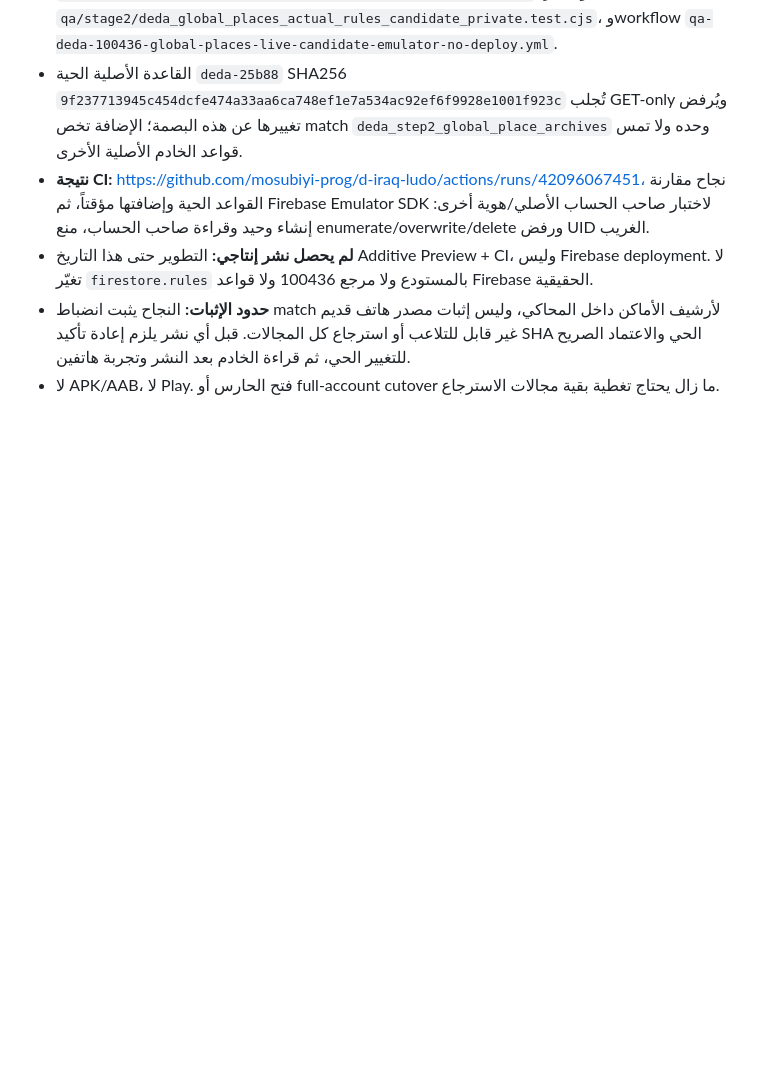
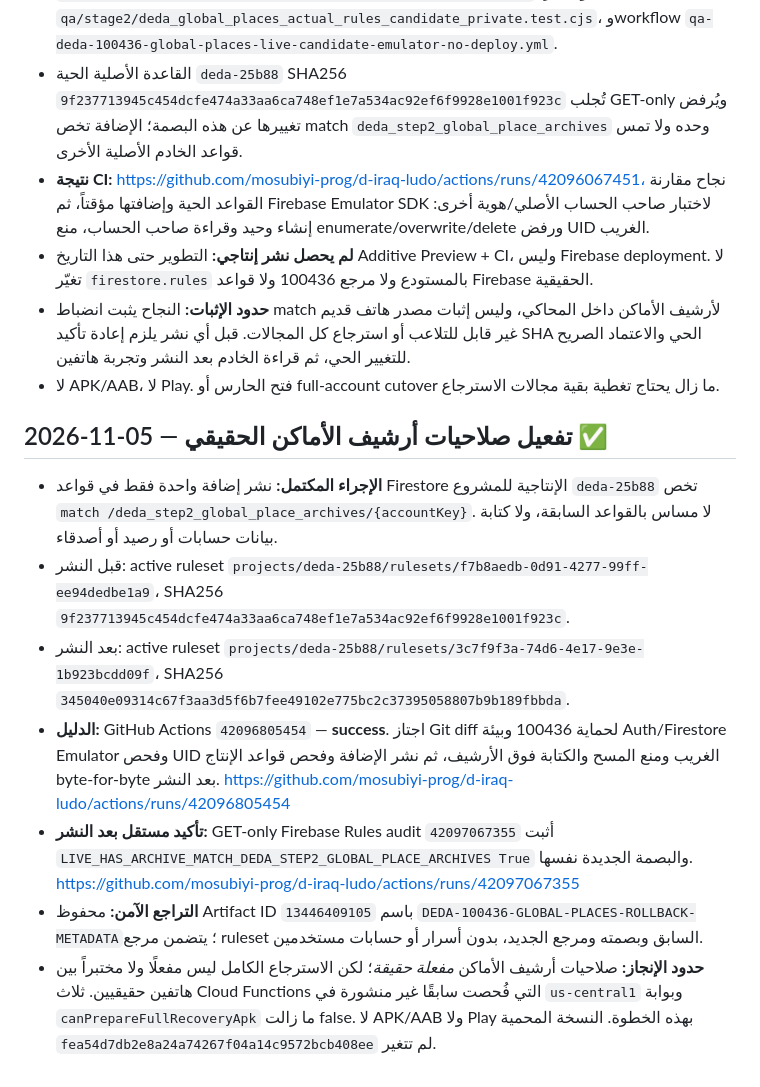
Before and after one commit to mosubiyi-prog/d-iraq-ludo, a Markdown page: docs/DEDA_100436_STAGE2_RECOVERY_CURRENT_CHECKPOINT_2026-11-05.md, the part around the change. Drawn GitHub-style; blank space fills up the shorter version.

Commit message:
docs(stage2): certify LIVE global-places archive permissions activated with independent read-only verification and rollback ID

```diff
--- a/docs/DEDA_100436_STAGE2_RECOVERY_CURRENT_CHECKPOINT_2026-11-05.md
+++ b/docs/DEDA_100436_STAGE2_RECOVERY_CURRENT_CHECKPOINT_2026-11-05.md
@@ -70,3 +70,13 @@
 - **لم يحصل نشر إنتاجي:** التطوير حتى هذا التاريخ Additive Preview + CI، وليس Firebase deployment. لا تغيّر `firestore.rules` بالمستودع ولا مرجع 100436 ولا قواعد Firebase الحقيقية.
 - **حدود الإثبات:** النجاح يثبت انضباط match لأرشيف الأماكن داخل المحاكي، وليس إثبات مصدر هاتف قديم غير قابل للتلاعب أو استرجاع كل المجالات. قبل أي نشر يلزم إعادة تأكيد SHA الحي والاعتماد الصريح للتغيير الحي، ثم قراءة الخادم بعد النشر وتجربة هاتفين.
 - لا APK/AAB، لا Play. فتح الحارس أو full-account cutover ما زال يحتاج تغطية بقية مجالات الاسترجاع.
+
+## 2026-11-05 — تفعيل صلاحيات أرشيف الأماكن الحقيقي ✅
+
+- **الإجراء المكتمل:** نشر إضافة واحدة فقط في قواعد Firestore الإنتاجية للمشروع `deda-25b88` تخص `match /deda_step2_global_place_archives/{accountKey}`. لا مساس بالقواعد السابقة، ولا كتابة بيانات حسابات أو رصيد أو أصدقاء.
+- قبل النشر: active ruleset `projects/deda-25b88/rulesets/f7b8aedb-0d91-4277-99ff-ee94dedbe1a9`، SHA256 `9f237713945c454dcfe474a33aa6ca748ef1e7a534ac92ef6f9928e1001f923c`.
+- بعد النشر: active ruleset `projects/deda-25b88/rulesets/3c7f9f3a-74d6-4e17-9e3e-1b923bcdd09f`، SHA256 `345040e09314c67f3aa3d5f6b7fee49102e775bc2c37395058807b9b189fbbda`.
+- **الدليل:** GitHub Actions `42096805454` — **success**. اجتاز Git diff لحماية 100436 وبيئة Auth/Firestore Emulator وفحص UID الغريب ومنع المسح والكتابة فوق الأرشيف، ثم نشر الإضافة وفحص قواعد الإنتاج byte-for-byte بعد النشر. https://github.com/mosubiyi-prog/d-iraq-ludo/actions/runs/42096805454
+- **تأكيد مستقل بعد النشر:** GET-only Firebase Rules audit `42097067355` أثبت `LIVE_HAS_ARCHIVE_MATCH_DEDA_STEP2_GLOBAL_PLACE_ARCHIVES True` والبصمة الجديدة نفسها. https://github.com/mosubiyi-prog/d-iraq-ludo/actions/runs/42097067355
+- **التراجع الآمن:** محفوظ Artifact ID `13446409105` باسم `DEDA-100436-GLOBAL-PLACES-ROLLBACK-METADATA`؛ يتضمن مرجع ruleset السابق وبصمته ومرجع الجديد، بدون أسرار أو حسابات مستخدمين.
+- **حدود الإنجاز:** صلاحيات أرشيف الأماكن *مفعلة حقيقة*؛ لكن الاسترجاع الكامل ليس مفعلًا ولا مختبراً بين هاتفين حقيقيين. ثلاث Cloud Functions التي فُحصت سابقًا غير منشورة في `us-central1` وبوابة `canPrepareFullRecoveryApk` ما زالت false. لا APK/AAB ولا Play بهذه الخطوة. النسخة المحمية `fea54d7db2e8a24a74267f04a14c9572bcb408ee` لم تتغير.
```
